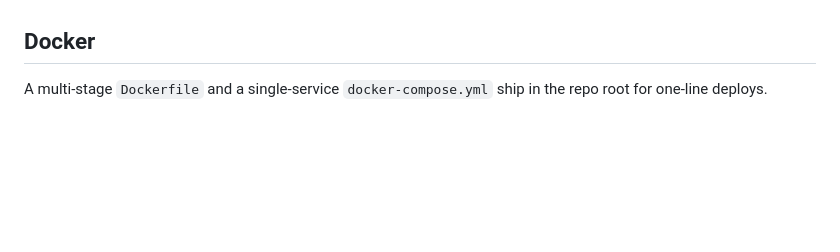
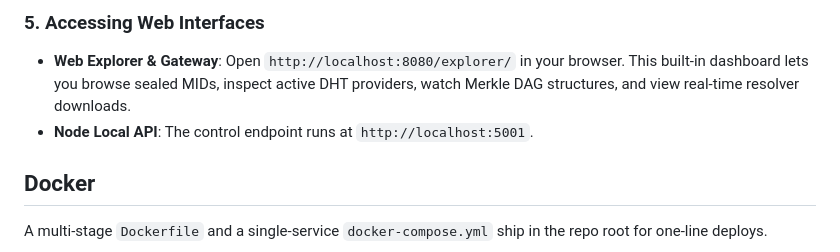
Before and after one commit to nnlgsakib/membuss, a Markdown page: README.md, the part around one of its changes. Rendered like a GitHub page; blank space fills up the shorter version.

```diff
--- a/README.md
+++ b/README.md
@@ -438,3 +510,7 @@ These are the next concrete directions, in rough priority order:
+### 5. Accessing Web Interfaces
+- **Web Explorer & Gateway**: Open `http://localhost:8080/explorer/` in your browser. This built-in dashboard lets you browse sealed MIDs, inspect active DHT providers, watch Merkle DAG structures, and view real-time resolver downloads.
+- **Node Local API**: The control endpoint runs at `http://localhost:5001`.
+
 ## Docker
 
 A multi-stage `Dockerfile` and a single-service `docker-compose.yml`
```
Also changed, not shown: other parts of README.md (+72 -0 lines).
